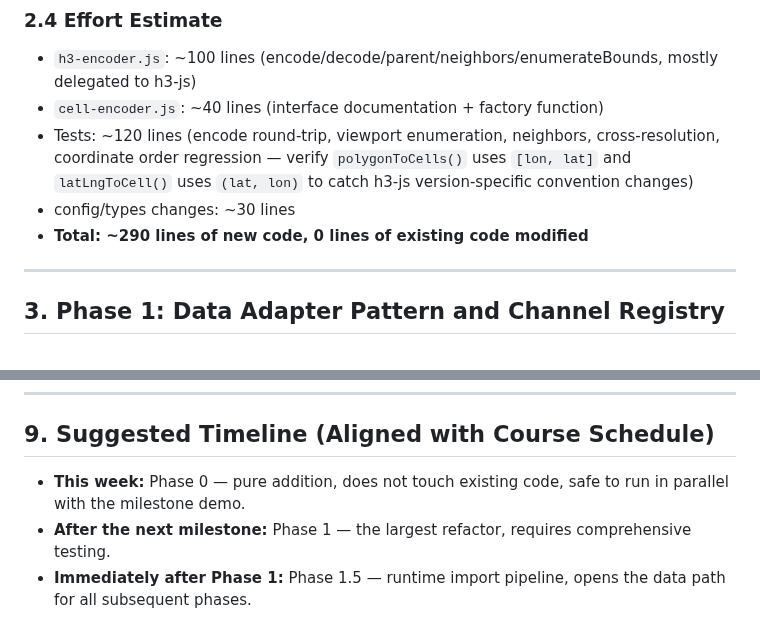
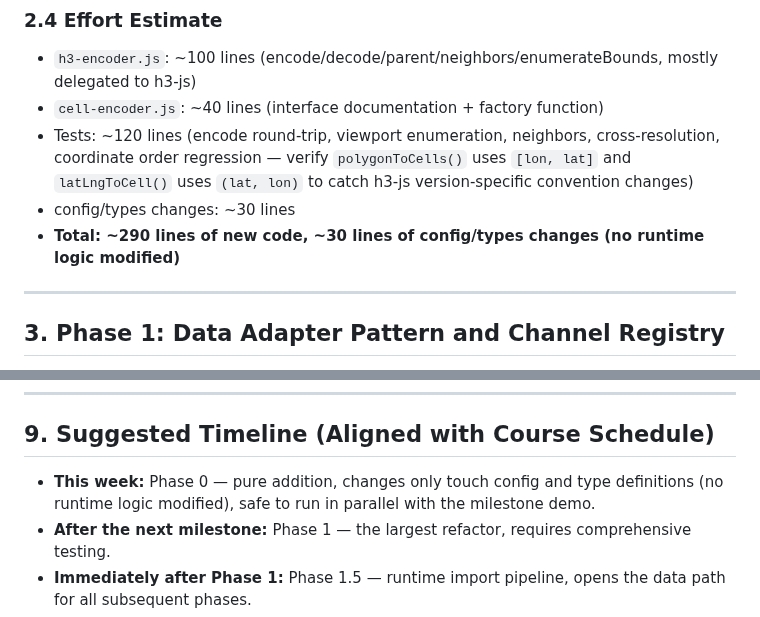
Before and after one commit to halicwang/geo-sonification, a Markdown page: docs/2026-02-21-MIGRATION-PLAN.md, 2 parts joined by grey strips. GitHub-like rendering.

Commit message:
Fix Phase 0 effort estimate contradicting listed config/types modifications
Co-Authored-By: Claude Opus 4.6 <noreply@anthropic.com>

```diff
--- a/docs/2026-02-21-MIGRATION-PLAN.md
+++ b/docs/2026-02-21-MIGRATION-PLAN.md
@@ -71,7 +71,7 @@ Requires approval per CLAUDE.md ("Do not introduce new npm dependencies without
 - `cell-encoder.js`: ~40 lines (interface documentation + factory function)
 - Tests: ~120 lines (encode round-trip, viewport enumeration, neighbors, cross-resolution, coordinate order regression — verify `polygonToCells()` uses `[lon, lat]` and `latLngToCell()` uses `(lat, lon)` to catch h3-js version-specific convention changes)
 - config/types changes: ~30 lines
-- **Total: ~290 lines of new code, 0 lines of existing code modified**
+- **Total: ~290 lines of new code, ~30 lines of config/types changes (no runtime logic modified)**
 
 ---
 
@@ -542,7 +542,7 @@ Phases 1.5, 2, and 3 can be worked on in parallel or in any order. Phase 4 depen
 
 ## 9. Suggested Timeline (Aligned with Course Schedule)
 
-- **This week:** Phase 0 — pure addition, does not touch existing code, safe to run in parallel with the milestone demo.
+- **This week:** Phase 0 — pure addition, changes only touch config and type definitions (no runtime logic modified), safe to run in parallel with the milestone demo.
 - **After the next milestone:** Phase 1 — the largest refactor, requires comprehensive testing.
 - **Immediately after Phase 1:** Phase 1.5 — runtime import pipeline, opens the data path for all subsequent phases.
 - **Before end of course:** Phase 2 or Phase 4, depending on desired showcase:
```
